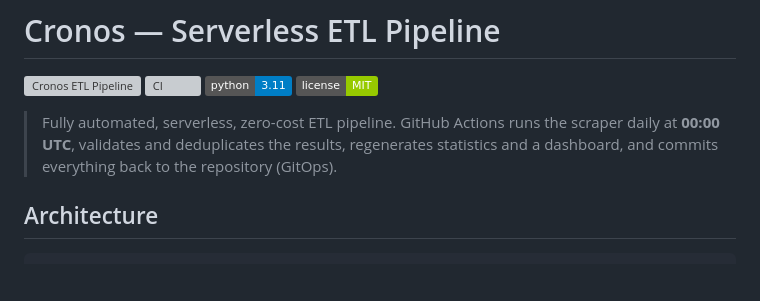
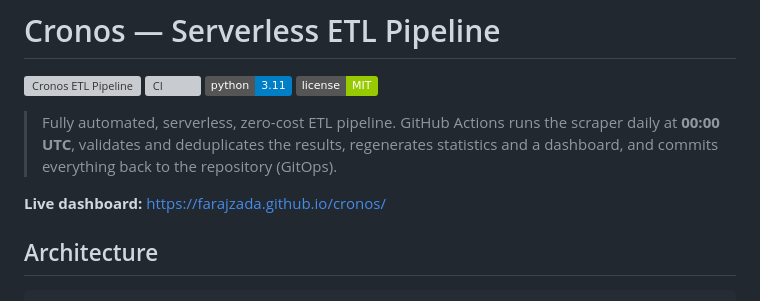
Before and after one commit to farajzada/cronos, a Markdown page: README.md, the part around the change. Drawn GitHub-style; badges without logos; blank space fills up the shorter version; grey boxes are pictures that could not be loaded.

Commit message:
docs: add live GitHub Pages dashboard link

```diff
--- a/README.md
+++ b/README.md
@@ -9,6 +9,8 @@
 > scraper daily at **00:00 UTC**, validates and deduplicates the results,
 > regenerates statistics and a dashboard, and commits everything back to the
 > repository (GitOps).
+
+**Live dashboard:** https://farajzada.github.io/cronos/
 
 ## Architecture
 
```
